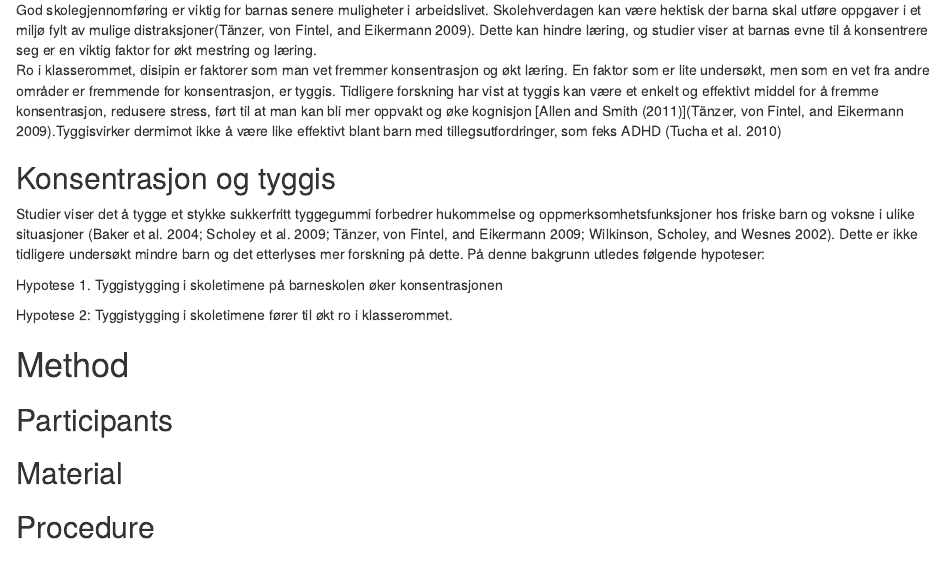
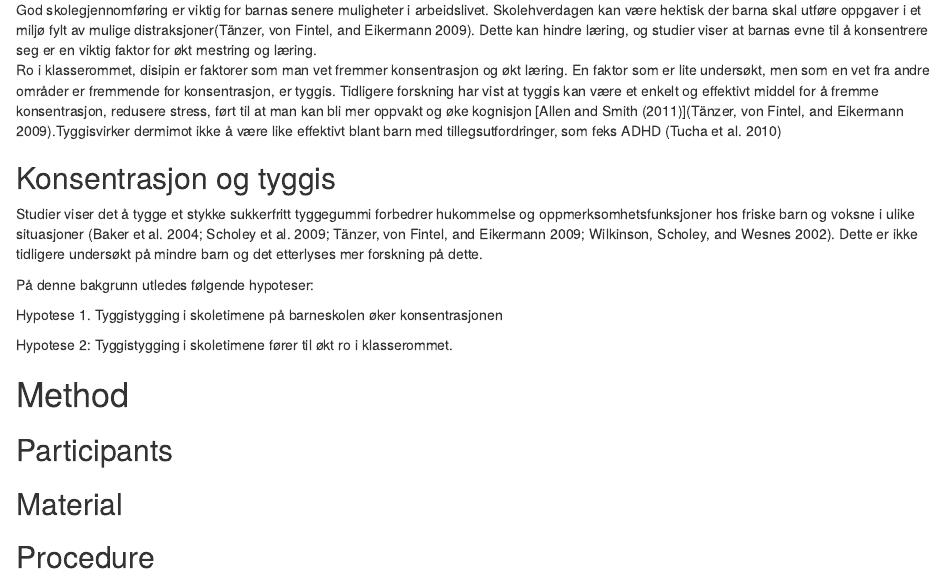
Before and after one commit to astridlenvik/tyggispaper, an R Markdown document (tyggispaper.Rmd): the page in a window 1100 px wide, from 910 px down. Rendered offline with R 4.5, knitr and Pandoc, with nearby package versions; some code elsewhere in the file could not run offline.

Commit message:
Ny oppdatering. Finpuss

```diff
--- a/tyggispaper.Rmd
+++ b/tyggispaper.Rmd
@@ -85,7 +85,9 @@ En faktor som er lite undersøkt, men som en vet fra andre områder er fremmende
 Tidligere forskning har vist at tyggis kan være et enkelt og effektivt middel for å fremme konsentrasjon, redusere stress, ført til at man kan bli mer oppvakt og øke kognisjon [@allenReviewEvidenceThat2011][@tanzerChewingGumConcentration2009].Tyggisvirker dermimot ikke å være like effektivt blant barn med tillegsutfordringer, som feks ADHD [@tuchaDetrimentalEffectsGum2010]
 
 ## Konsentrasjon og tyggis
-Studier viser det å tygge et stykke sukkerfritt tyggegummi forbedrer hukommelse og oppmerksomhetsfunksjoner hos friske barn og voksne i ulike situasjoner [@bakerChewingGumCan2004; @scholeyChewingGumAlleviates2009; @tanzerChewingGumConcentration2009; @wilkinsonChewingGumSelectively2002]. Dette er ikke tidligere undersøkt mindre barn og det etterlyses mer forskning på dette.
+Studier viser det å tygge et stykke sukkerfritt tyggegummi forbedrer hukommelse og oppmerksomhetsfunksjoner hos friske barn og voksne i ulike situasjoner [@bakerChewingGumCan2004; @scholeyChewingGumAlleviates2009; @tanzerChewingGumConcentration2009; @wilkinsonChewingGumSelectively2002].
+Dette er ikke tidligere undersøkt på mindre barn og det etterlyses mer forskning på dette.
+
 På denne bakgrunn utledes følgende hypoteser:
 
 Hypotese 1. Tyggistygging i skoletimene på barneskolen øker konsentrasjonen
```
